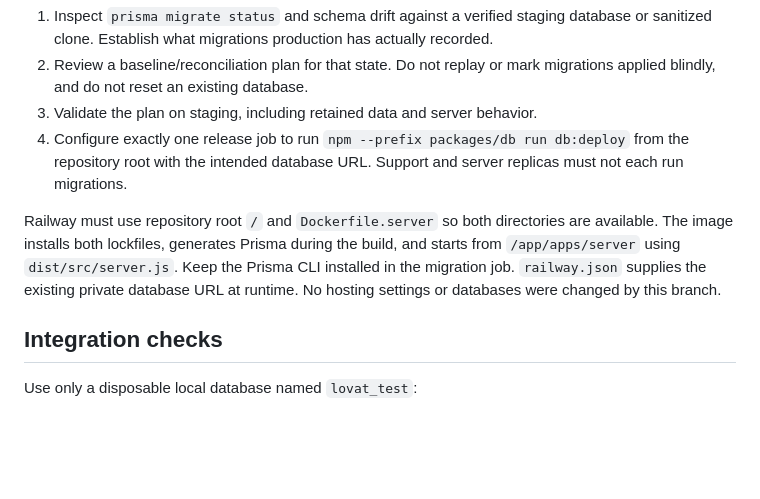
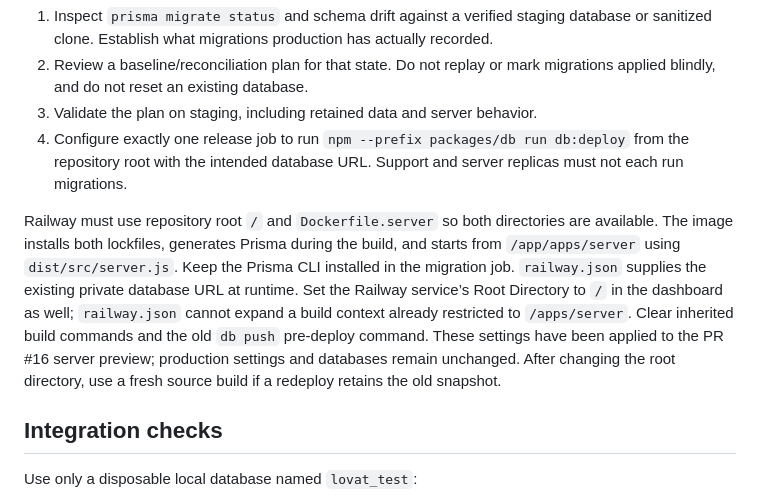
Before and after one commit to HighlanderRobotics/lovat, a Markdown page: packages/db/README.md, the part around the change. Rendered like a GitHub page; blank space fills up the shorter version.

Commit message:
Document Railway build context and preview configuration

```diff
--- a/packages/db/README.md
+++ b/packages/db/README.md
@@ -53,7 +53,7 @@ This branch removes the automatic `db push` predeploy command and does not autom
 3. Validate the plan on staging, including retained data and server behavior.
 4. Configure exactly one release job to run `npm --prefix packages/db run db:deploy` from the repository root with the intended database URL. Support and server replicas must not each run migrations.
 
-Railway must use repository root `/` and `Dockerfile.server` so both directories are available. The image installs both lockfiles, generates Prisma during the build, and starts from `/app/apps/server` using `dist/src/server.js`. Keep the Prisma CLI installed in the migration job. `railway.json` supplies the existing private database URL at runtime. No hosting settings or databases were changed by this branch.
+Railway must use repository root `/` and `Dockerfile.server` so both directories are available. The image installs both lockfiles, generates Prisma during the build, and starts from `/app/apps/server` using `dist/src/server.js`. Keep the Prisma CLI installed in the migration job. `railway.json` supplies the existing private database URL at runtime. Set the Railway service’s Root Directory to `/` in the dashboard as well; `railway.json` cannot expand a build context already restricted to `/apps/server`. Clear inherited build commands and the old `db push` pre-deploy command. These settings have been applied to the PR #16 server preview; production settings and databases remain unchanged. After changing the root directory, use a fresh source build if a redeploy retains the old snapshot.
 
 ## Integration checks
 
```
